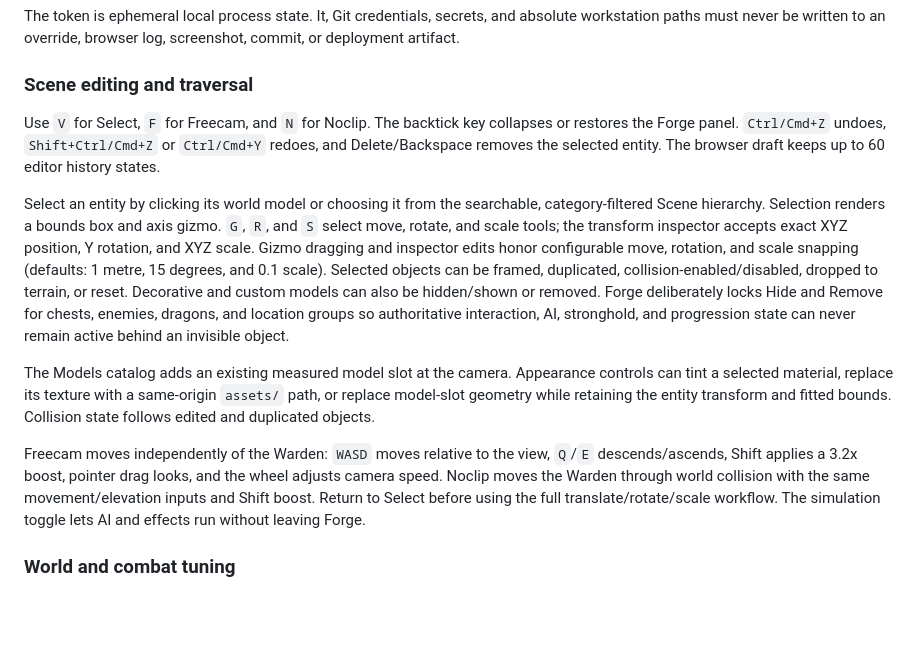
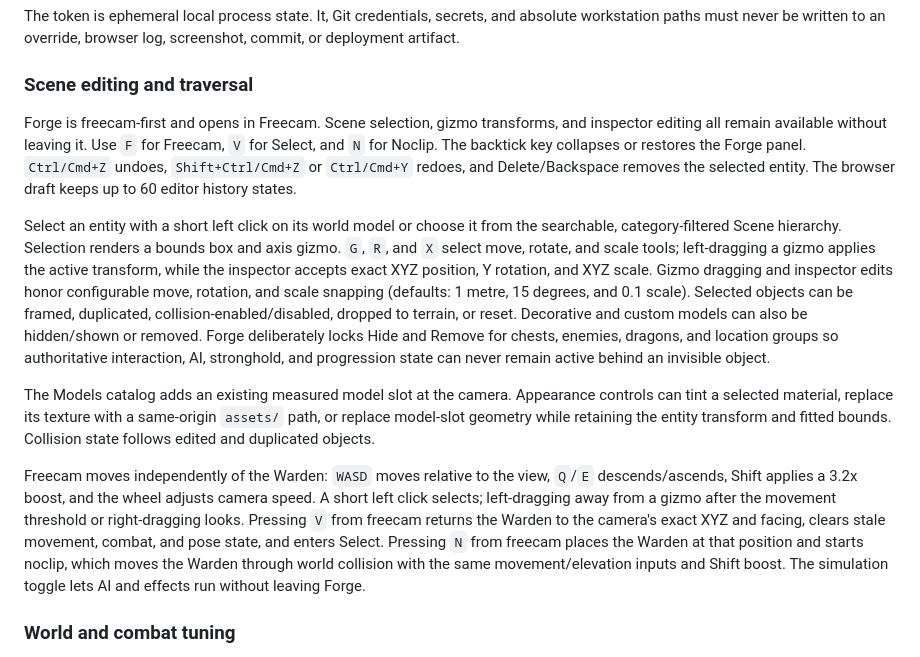
Before and after one commit to brornski/ashenhold-dragonfall, a Markdown page: GAME-DEVELOPER-GUIDE.md, the part around the change. Rendered like a GitHub page; blank space fills up the shorter version.

```diff
--- a/GAME-DEVELOPER-GUIDE.md
+++ b/GAME-DEVELOPER-GUIDE.md
@@ -48,13 +48,13 @@ The token is ephemeral local process state. It, Git credentials, secrets, and ab
 
 ### Scene editing and traversal
 
-Use `V` for Select, `F` for Freecam, and `N` for Noclip. The backtick key collapses or restores the Forge panel. `Ctrl/Cmd+Z` undoes, `Shift+Ctrl/Cmd+Z` or `Ctrl/Cmd+Y` redoes, and Delete/Backspace removes the selected entity. The browser draft keeps up to 60 editor history states.
+Forge is freecam-first and opens in Freecam. Scene selection, gizmo transforms, and inspector editing all remain available without leaving it. Use `F` for Freecam, `V` for Select, and `N` for Noclip. The backtick key collapses or restores the Forge panel. `Ctrl/Cmd+Z` undoes, `Shift+Ctrl/Cmd+Z` or `Ctrl/Cmd+Y` redoes, and Delete/Backspace removes the selected entity. The browser draft keeps up to 60 editor history states.
 
-Select an entity by clicking its world model or choosing it from the searchable, category-filtered Scene hierarchy. Selection renders a bounds box and axis gizmo. `G`, `R`, and `S` select move, rotate, and scale tools; the transform inspector accepts exact XYZ position, Y rotation, and XYZ scale. Gizmo dragging and inspector edits honor configurable move, rotation, and scale snapping (defaults: 1 metre, 15 degrees, and 0.1 scale). Selected objects can be framed, duplicated, collision-enabled/disabled, dropped to terrain, or reset. Decorative and custom models can also be hidden/shown or removed. Forge deliberately locks Hide and Remove for chests, enemies, dragons, and location groups so authoritative interaction, AI, stronghold, and progression state can never remain active behind an invisible object.
+Select an entity with a short left click on its world model or choose it from the searchable, category-filtered Scene hierarchy. Selection renders a bounds box and axis gizmo. `G`, `R`, and `X` select move, rotate, and scale tools; left-dragging a gizmo applies the active transform, while the inspector accepts exact XYZ position, Y rotation, and XYZ scale. Gizmo dragging and inspector edits honor configurable move, rotation, and scale snapping (defaults: 1 metre, 15 degrees, and 0.1 scale). Selected objects can be framed, duplicated, collision-enabled/disabled, dropped to terrain, or reset. Decorative and custom models can also be hidden/shown or removed. Forge deliberately locks Hide and Remove for chests, enemies, dragons, and location groups so authoritative interaction, AI, stronghold, and progression state can never remain active behind an invisible object.
 
 The Models catalog adds an existing measured model slot at the camera. Appearance controls can tint a selected material, replace its texture with a same-origin `assets/` path, or replace model-slot geometry while retaining the entity transform and fitted bounds. Collision state follows edited and duplicated objects.
 
-Freecam moves independently of the Warden: `WASD` moves relative to the view, `Q`/`E` descends/ascends, Shift applies a 3.2x boost, pointer drag looks, and the wheel adjusts camera speed. Noclip moves the Warden through world collision with the same movement/elevation inputs and Shift boost. Return to Select before using the full translate/rotate/scale workflow. The simulation toggle lets AI and effects run without leaving Forge.
+Freecam moves independently of the Warden: `WASD` moves relative to the view, `Q`/`E` descends/ascends, Shift applies a 3.2x boost, and the wheel adjusts camera speed. A short left click selects; left-dragging away from a gizmo after the movement threshold or right-dragging looks. Pressing `V` from freecam returns the Warden to the camera's exact XYZ and facing, clears stale movement, combat, and pose state, and enters Select. Pressing `N` from freecam places the Warden at that position and starts noclip, which moves the Warden through world collision with the same movement/elevation inputs and Shift boost. The simulation toggle lets AI and effects run without leaving Forge.
 
 ### World and combat tuning
 
```
Also changed, not shown: README.md (+4 -3 lines).
